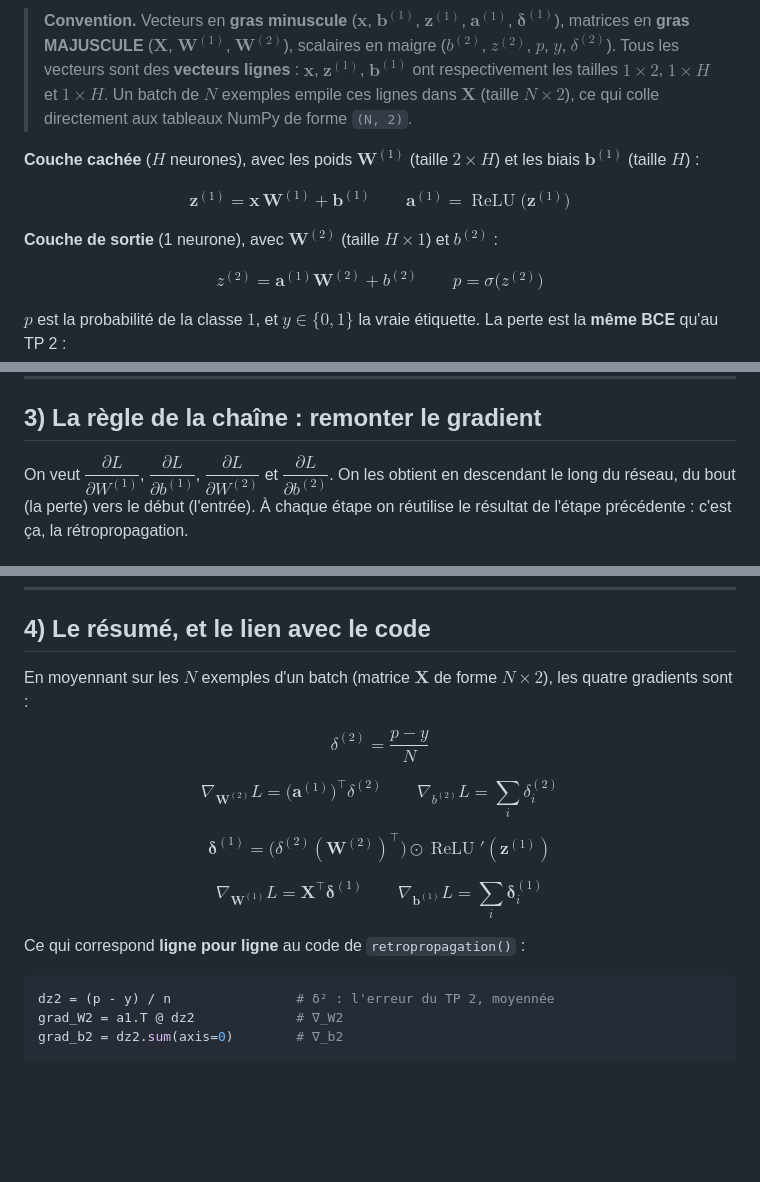
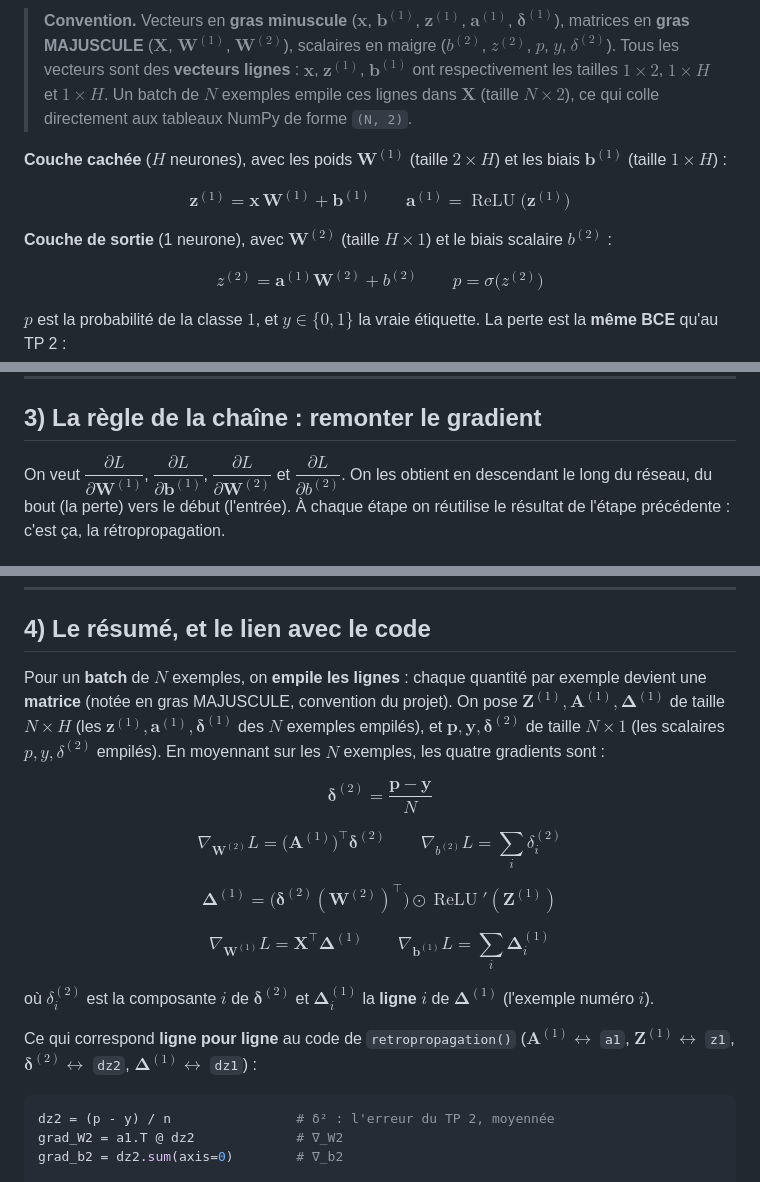
Before and after one commit to jlg-formation/ai-training, a Markdown page: 03-xor-couche-cachee/MATH.md, 3 parts joined by grey strips. GitHub-like rendering; blank space fills up the shorter version.

Commit message:
docs: correct bias dimensions in MATH.md and clarify notation for gradients

````diff
--- a/03-xor-couche-cachee/MATH.md
+++ b/03-xor-couche-cachee/MATH.md
@@ -21,7 +21,7 @@ Une entrée est un point $\mathbf{x} = (x_1, x_2)$. Le réseau enchaîne deux co
 > $N \times 2$), ce qui colle directement aux tableaux NumPy de forme `(N, 2)`.
 
 **Couche cachée** ($H$ neurones), avec les poids $\mathbf{W}^{(1)}$ (taille $2 \times H$)
-et les biais $\mathbf{b}^{(1)}$ (taille $H$) :
+et les biais $\mathbf{b}^{(1)}$ (taille $1 \times H$) :
 
 $$
 \mathbf{z}^{(1)} = \mathbf{x}\,\mathbf{W}^{(1)} + \mathbf{b}^{(1)}
@@ -30,7 +30,7 @@ $$
 $$
 
 **Couche de sortie** (1 neurone), avec $\mathbf{W}^{(2)}$ (taille $H \times 1$) et
-$b^{(2)}$ :
+le biais scalaire $b^{(2)}$ :
 
 $$
 z^{(2)} = \mathbf{a}^{(1)} \mathbf{W}^{(2)} + b^{(2)}
@@ -71,8 +71,8 @@ que NumPy traite comme des `1`/`0`.
 
 ## 3) La règle de la chaîne : remonter le gradient
 
-On veut $\dfrac{\partial L}{\partial W^{(1)}}$, $\dfrac{\partial L}{\partial b^{(1)}}$,
-$\dfrac{\partial L}{\partial W^{(2)}}$ et $\dfrac{\partial L}{\partial b^{(2)}}$.
+On veut $\dfrac{\partial L}{\partial \mathbf{W}^{(1)}}$, $\dfrac{\partial L}{\partial \mathbf{b}^{(1)}}$,
+$\dfrac{\partial L}{\partial \mathbf{W}^{(2)}}$ et $\dfrac{\partial L}{\partial b^{(2)}}$.
 On les obtient en descendant le long du réseau, du bout (la perte) vers le
 début (l'entrée). À chaque étape on réutilise le résultat de l'étape
 précédente : c'est ça, la rétropropagation.
@@ -138,30 +138,41 @@ $$
 
 ## 4) Le résumé, et le lien avec le code
 
-En moyennant sur les $N$ exemples d'un batch (matrice $\mathbf{X}$ de forme $N \times 2$),
-les quatre gradients sont :
+Pour un **batch** de $N$ exemples, on **empile les lignes** : chaque quantité par
+exemple devient une **matrice** (notée en gras MAJUSCULE, convention du projet).
+On pose $\mathbf{Z}^{(1)}, \mathbf{A}^{(1)}, \boldsymbol{\Delta}^{(1)}$ de taille
+$N \times H$ (les $\mathbf{z}^{(1)}, \mathbf{a}^{(1)}, \boldsymbol{\delta}^{(1)}$ des
+$N$ exemples empilés), et $\mathbf{p}, \mathbf{y}, \boldsymbol{\delta}^{(2)}$ de
+taille $N \times 1$ (les scalaires $p, y, \delta^{(2)}$ empilés). En moyennant sur
+les $N$ exemples, les quatre gradients sont :
 
 $$
-\delta^{(2)} = \frac{p - y}{N}
+\boldsymbol{\delta}^{(2)} = \frac{\mathbf{p} - \mathbf{y}}{N}
 $$
 
 $$
-\nabla_{\mathbf{W}^{(2)}} L = \big(\mathbf{a}^{(1)}\big)^{\!\top}\!\delta^{(2)}
+\nabla_{\mathbf{W}^{(2)}} L = \big(\mathbf{A}^{(1)}\big)^{\!\top}\!\boldsymbol{\delta}^{(2)}
 \qquad
 \nabla_{b^{(2)}} L = \sum_i \delta^{(2)}_i
 $$
 
 $$
-\boldsymbol{\delta}^{(1)} = \big(\delta^{(2)} (\mathbf{W}^{(2)})^{\top}\big) \odot \operatorname{ReLU}'(\mathbf{z}^{(1)})
+\boldsymbol{\Delta}^{(1)} = \big(\boldsymbol{\delta}^{(2)} (\mathbf{W}^{(2)})^{\top}\big) \odot \operatorname{ReLU}'(\mathbf{Z}^{(1)})
 $$
 
 $$
-\nabla_{\mathbf{W}^{(1)}} L = \mathbf{X}^{\top}\!\boldsymbol{\delta}^{(1)}
+\nabla_{\mathbf{W}^{(1)}} L = \mathbf{X}^{\top}\!\boldsymbol{\Delta}^{(1)}
 \qquad
-\nabla_{\mathbf{b}^{(1)}} L = \sum_i \boldsymbol{\delta}^{(1)}_i
+\nabla_{\mathbf{b}^{(1)}} L = \sum_i \boldsymbol{\Delta}^{(1)}_{i}
 $$
 
-Ce qui correspond **ligne pour ligne** au code de `retropropagation()` :
+où $\delta^{(2)}_i$ est la composante $i$ de $\boldsymbol{\delta}^{(2)}$ et
+$\boldsymbol{\Delta}^{(1)}_{i}$ la **ligne** $i$ de $\boldsymbol{\Delta}^{(1)}$
+(l'exemple numéro $i$).
+
+Ce qui correspond **ligne pour ligne** au code de `retropropagation()`
+($\mathbf{A}^{(1)} \leftrightarrow$ `a1`, $\mathbf{Z}^{(1)} \leftrightarrow$ `z1`,
+$\boldsymbol{\delta}^{(2)} \leftrightarrow$ `dz2`, $\boldsymbol{\Delta}^{(1)} \leftrightarrow$ `dz1`) :
 
 ```python
 dz2 = (p - y) / n                # δ² : l'erreur du TP 2, moyennée
````
